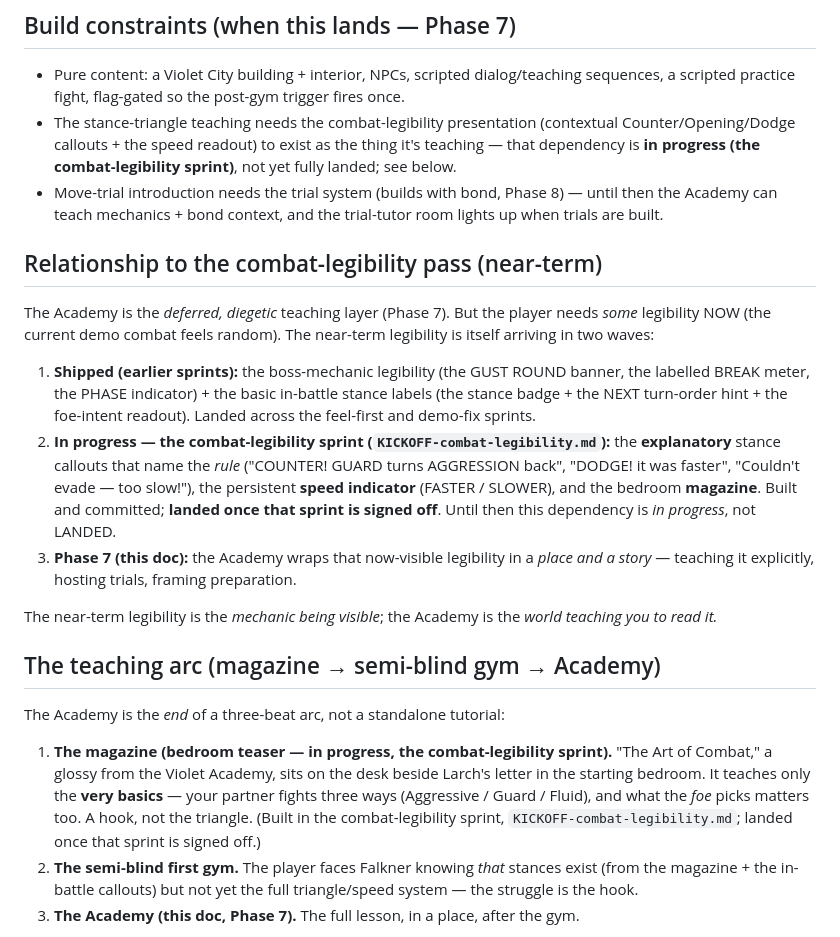
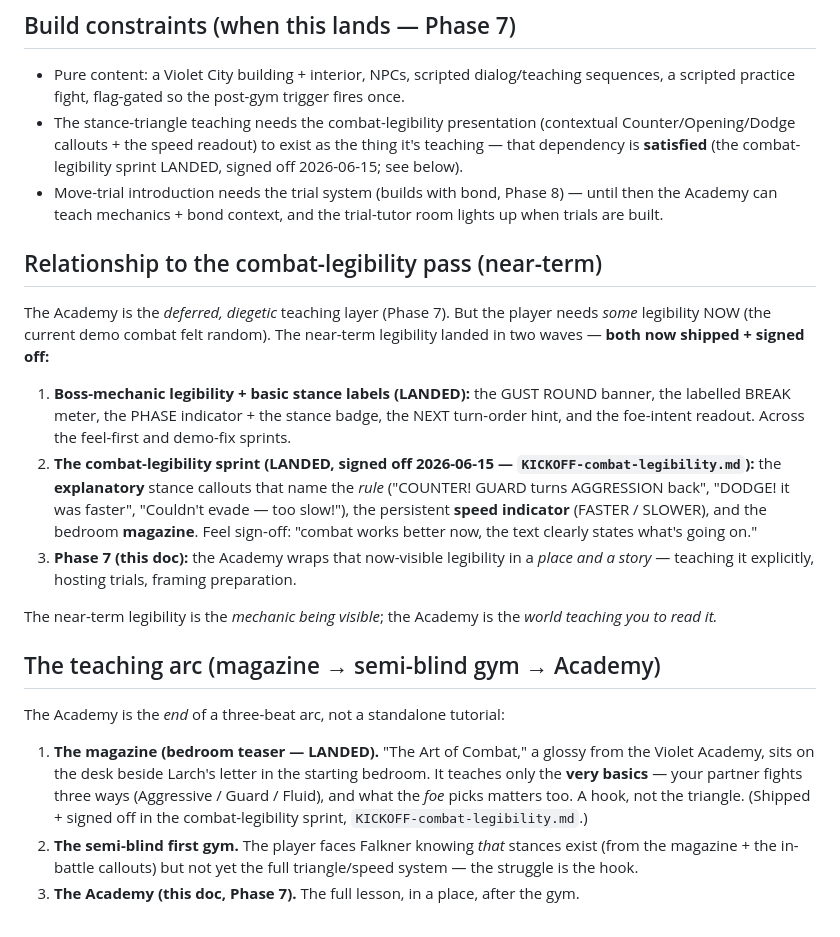
Before and after one commit to Mathiano/Project-Argent, a Markdown page: docs/violet-academy.md, the part around the change. Rendered like a GitHub page.

Commit message:
docs(violet-academy): combat-legibility dependency LANDED (signed off 2026-06-15)

```diff
--- a/docs/violet-academy.md
+++ b/docs/violet-academy.md
@@ -50,15 +50,15 @@ Ties to `bond-track-v2.md` — the place that explains *why* training a mon matt
 ## Build constraints (when this lands — Phase 7)
 
 - Pure content: a Violet City building + interior, NPCs, scripted dialog/teaching sequences, a scripted practice fight, flag-gated so the post-gym trigger fires once.
-- The stance-triangle teaching needs the combat-legibility presentation (contextual Counter/Opening/Dodge callouts + the speed readout) to exist as the thing it's teaching — that dependency is **in progress (the combat-legibility sprint)**, not yet fully landed; see below.
+- The stance-triangle teaching needs the combat-legibility presentation (contextual Counter/Opening/Dodge callouts + the speed readout) to exist as the thing it's teaching — that dependency is **satisfied** (the combat-legibility sprint LANDED, signed off 2026-06-15; see below).
 - Move-trial introduction needs the trial system (builds with bond, Phase 8) — until then the Academy can teach mechanics + bond context, and the trial-tutor room lights up when trials are built.
 
 ## Relationship to the combat-legibility pass (near-term)
 
-The Academy is the *deferred, diegetic* teaching layer (Phase 7). But the player needs *some* legibility NOW (the current demo combat feels random). The near-term legibility is itself arriving in two waves:
+The Academy is the *deferred, diegetic* teaching layer (Phase 7). But the player needs *some* legibility NOW (the current demo combat felt random). The near-term legibility landed in two waves — **both now shipped + signed off:**
 
-1. **Shipped (earlier sprints):** the boss-mechanic legibility (the GUST ROUND banner, the labelled BREAK meter, the PHASE indicator) + the basic in-battle stance labels (the stance badge + the NEXT turn-order hint + the foe-intent readout). Landed across the feel-first and demo-fix sprints.
-2. **In progress — the combat-legibility sprint (`KICKOFF-combat-legibility.md`):** the **explanatory** stance callouts that name the *rule* ("COUNTER! GUARD turns AGGRESSION back", "DODGE! it was faster", "Couldn't evade — too slow!"), the persistent **speed indicator** (FASTER / SLOWER), and the bedroom **magazine**. Built and committed; **landed once that sprint is signed off**. Until then this dependency is *in progress*, not LANDED.
+1. **Boss-mechanic legibility + basic stance labels (LANDED):** the GUST ROUND banner, the labelled BREAK meter, the PHASE indicator + the stance badge, the NEXT turn-order hint, and the foe-intent readout. Across the feel-first and demo-fix sprints.
+2. **The combat-legibility sprint (LANDED, signed off 2026-06-15 — `KICKOFF-combat-legibility.md`):** the **explanatory** stance callouts that name the *rule* ("COUNTER! GUARD turns AGGRESSION back", "DODGE! it was faster", "Couldn't evade — too slow!"), the persistent **speed indicator** (FASTER / SLOWER), and the bedroom **magazine**. Feel sign-off: "combat works better now, the text clearly states what's going on."
 3. **Phase 7 (this doc):** the Academy wraps that now-visible legibility in a *place and a story* — teaching it explicitly, hosting trials, framing preparation.
 
 The near-term legibility is the *mechanic being visible*; the Academy is the *world teaching you to read it.*
@@ -67,7 +67,7 @@ The near-term legibility is the *mechanic being visible*; the Academy is the *wo
 
 The Academy is the *end* of a three-beat arc, not a standalone tutorial:
 
-1. **The magazine (bedroom teaser — in progress, the combat-legibility sprint).** "The Art of Combat," a glossy from the Violet Academy, sits on the desk beside Larch's letter in the starting bedroom. It teaches only the **very basics** — your partner fights three ways (Aggressive / Guard / Fluid), and what the *foe* picks matters too. A hook, not the triangle. (Built in the combat-legibility sprint, `KICKOFF-combat-legibility.md`; landed once that sprint is signed off.)
+1. **The magazine (bedroom teaser — LANDED).** "The Art of Combat," a glossy from the Violet Academy, sits on the desk beside Larch's letter in the starting bedroom. It teaches only the **very basics** — your partner fights three ways (Aggressive / Guard / Fluid), and what the *foe* picks matters too. A hook, not the triangle. (Shipped + signed off in the combat-legibility sprint, `KICKOFF-combat-legibility.md`.)
 2. **The semi-blind first gym.** The player faces Falkner knowing *that* stances exist (from the magazine + the in-battle callouts) but not yet the full triangle/speed system — the struggle is the hook.
 3. **The Academy (this doc, Phase 7).** The full lesson, in a place, after the gym.
 
```
